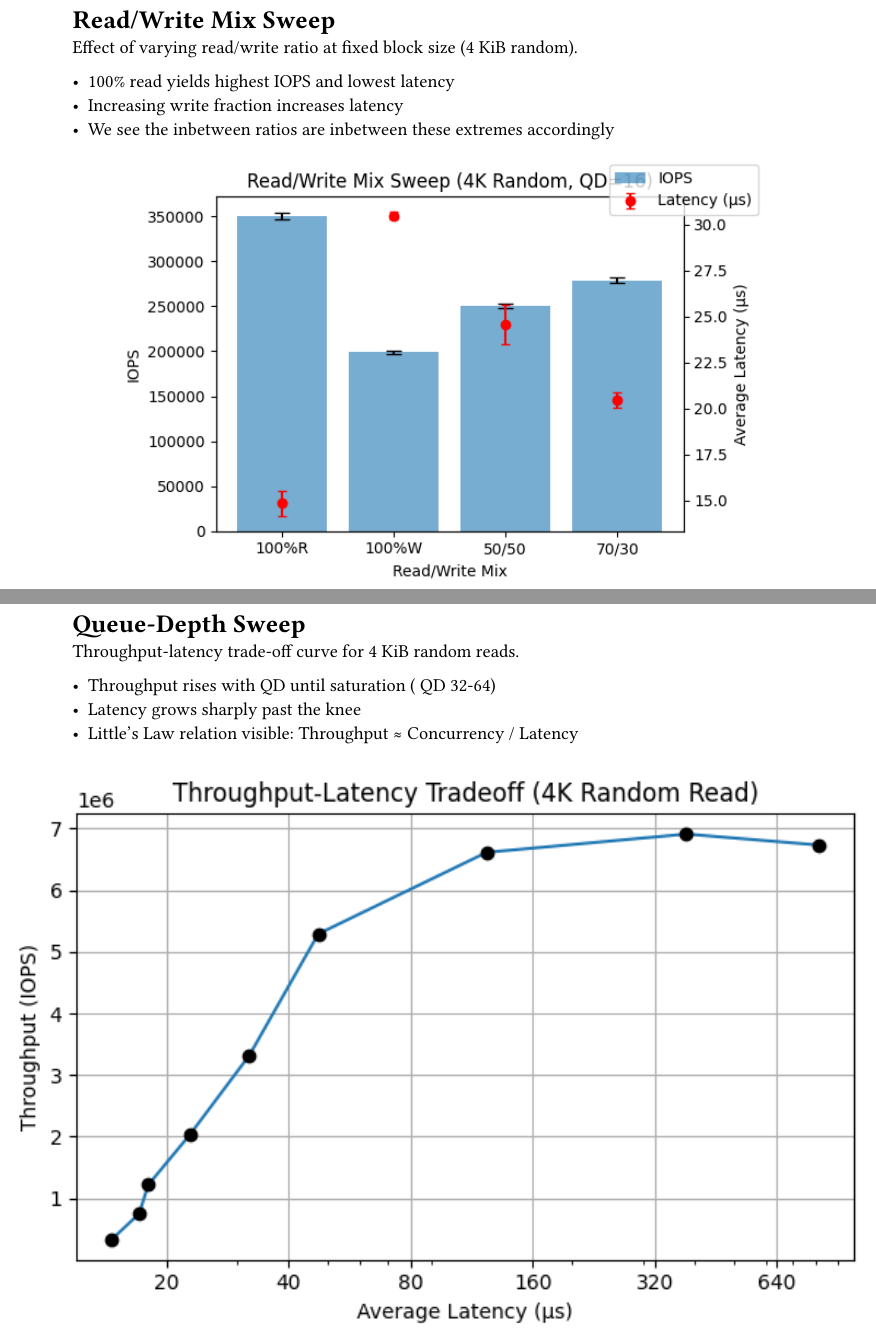
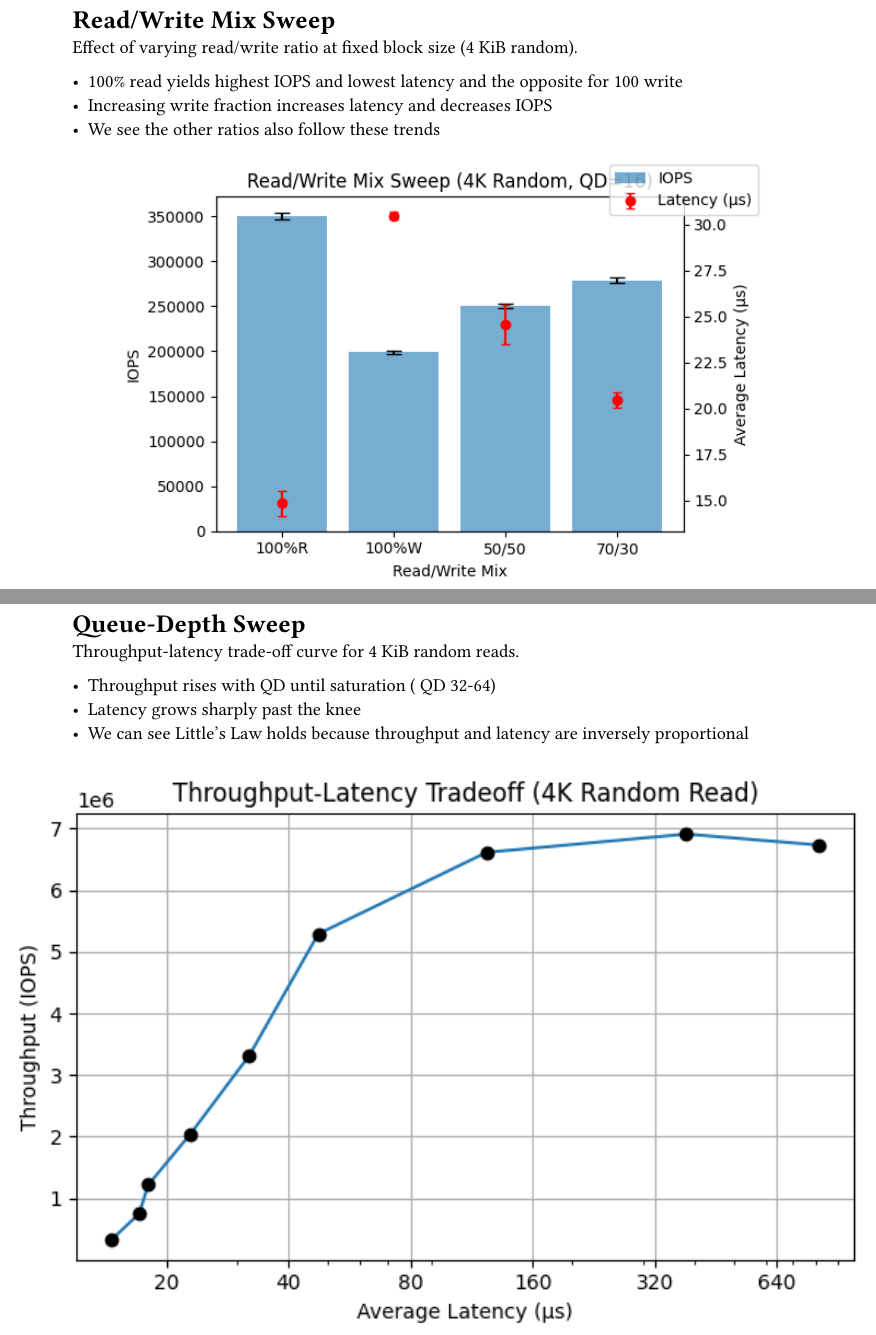
Before and after one commit to ItchyTrack/Advanced-Computer-Systems-Projects, a Typst document (Project3/SSD_Performance_Profiling.typ): two parts of pages 5 and 6 of 10, joined at a grey line, cut so that both start at the same text. The pictures show the PDF file Project3/SSD_Performance_Profiling.pdf that the author committed with the source.

Commit message:
this is much better

```diff
--- a/Project3/SSD_Performance_Profiling.typ
+++ b/Project3/SSD_Performance_Profiling.typ
@@ -72,9 +72,9 @@ We see in the graph:
 
 Effect of varying read/write ratio at fixed block size (4 KiB random).
 
-- 100% read yields highest IOPS and lowest latency
-- Increasing write fraction increases latency
-- We see the inbetween ratios are inbetween these extremes accordingly
+- 100% read yields highest IOPS and lowest latency and the opposite for 100 write
+- Increasing write fraction increases latency and decreases IOPS
+- We see the other ratios also follow these trends
 
 #align(center)[#block(width:6in)[
 #image("./plots/mix_sweep.png", width:100%)
@@ -88,7 +88,7 @@ Throughput-latency trade-off curve for 4 KiB random reads.
 
 - Throughput rises with QD until saturation (~QD 32-64)
 - Latency grows sharply past the knee
-- Little’s Law relation visible: Throughput ≈ Concurrency / Latency
+- We can see Little's Law holds because throughput and latency are inversely proportional
 
 #align(center)[#block(width:8in)[
 #image("./plots/qd_sweep.png", width:100%)
```
Also changed, not shown: Project3/SSD_Performance_Profiling.pdf.
